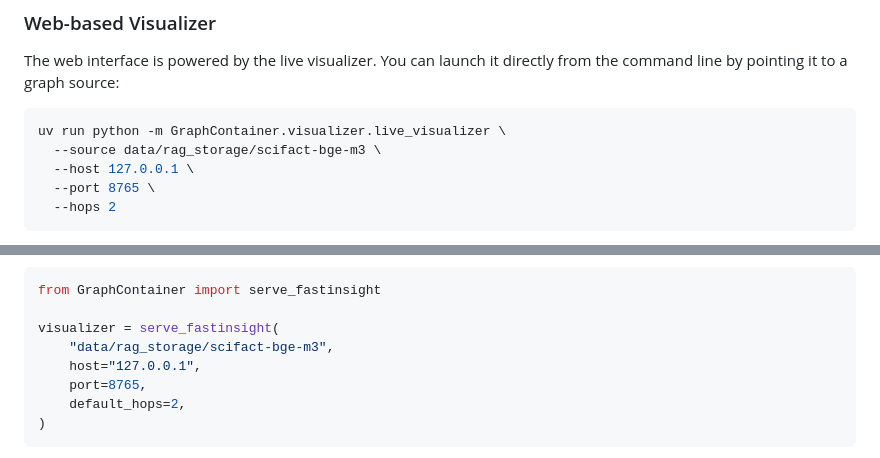
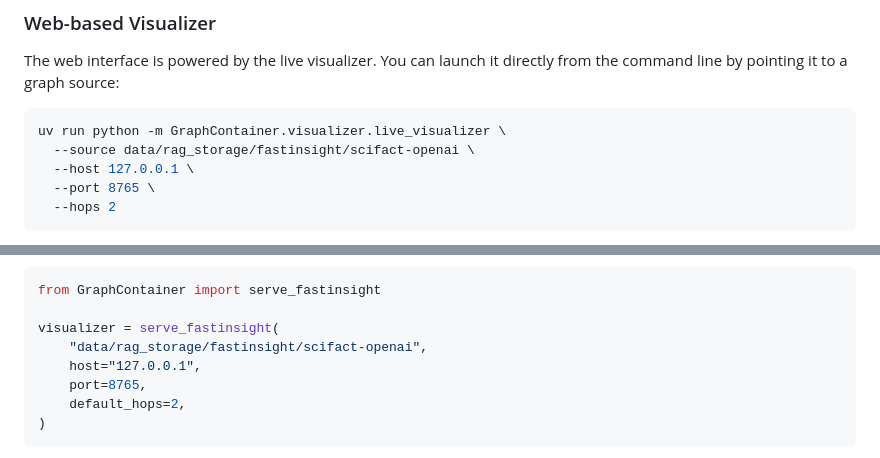
Before and after one commit to asmath472/GraphContainer, a Markdown page: README.md, 2 parts joined by grey strips. GitHub-like rendering.

Commit message:
Update data source paths in README

````diff
--- a/README.md
+++ b/README.md
@@ -46,7 +46,7 @@ The web interface is powered by the live visualizer. You can launch it directly
 
 ```bash
 uv run python -m GraphContainer.visualizer.live_visualizer \
-  --source data/rag_storage/scifact-bge-m3 \
+  --source data/rag_storage/fastinsight/scifact-openai \
   --host 127.0.0.1 \
   --port 8765 \
   --hops 2
@@ -75,7 +75,7 @@ If your graph is stored in FastInsight format, you can also serve it directly fr
 from GraphContainer import serve_fastinsight
 
 visualizer = serve_fastinsight(
-    "data/rag_storage/scifact-bge-m3",
+    "data/rag_storage/fastinsight/scifact-openai",
     host="127.0.0.1",
     port=8765,
     default_hops=2,
````
